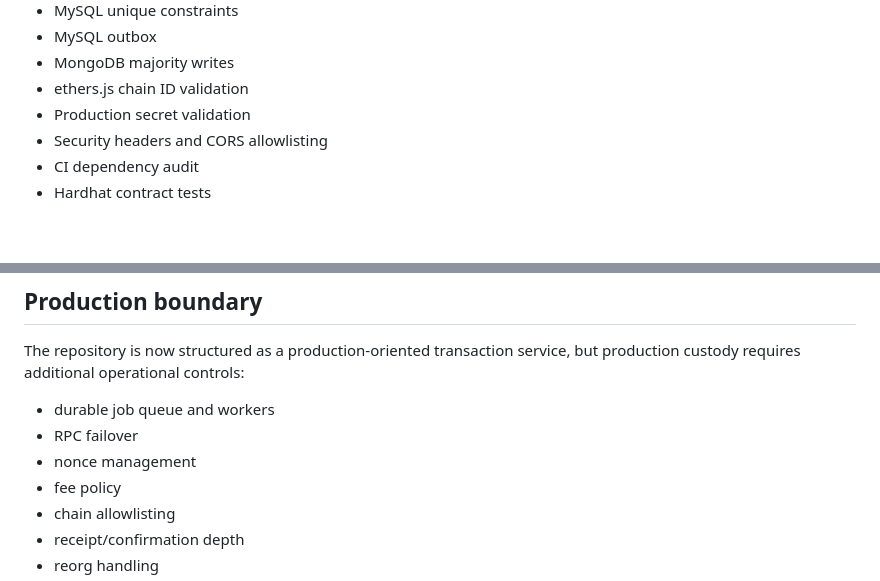
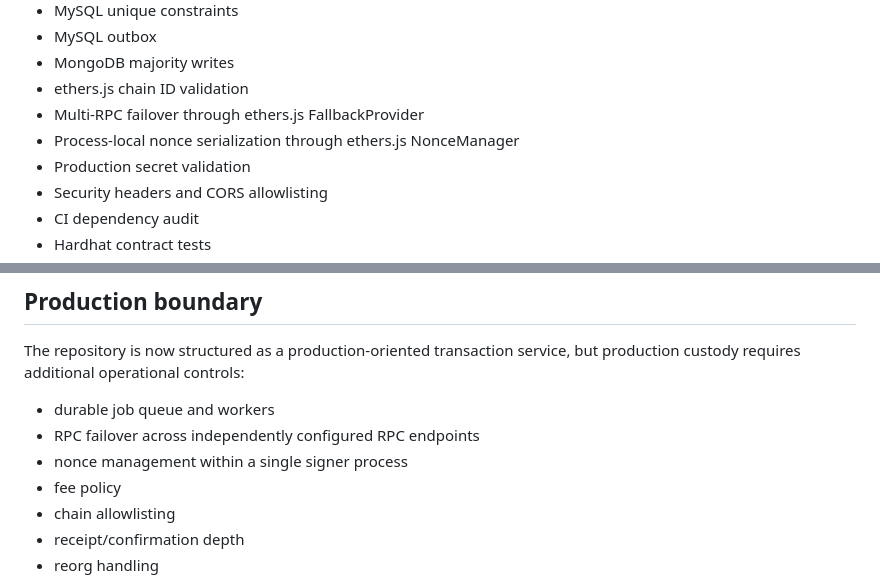
Before and after one commit to Aayush09900/Blockchain-transcation-service-lab, a Markdown page: README.md, 2 parts joined by grey strips. GitHub-like rendering; blank space fills up the shorter version.

Commit message:
Document RPC failover and nonce controls

```diff
--- a/README.md
+++ b/README.md
@@ -309,6 +309,8 @@ The application uses layered controls:
 - MySQL outbox
 - MongoDB majority writes
 - ethers.js chain ID validation
+- Multi-RPC failover through ethers.js FallbackProvider
+- Process-local nonce serialization through ethers.js NonceManager
 - Production secret validation
 - Security headers and CORS allowlisting
 - CI dependency audit
@@ -322,8 +324,8 @@ Infrastructure firewall rules, TLS certificates, private subnets, managed secret
 The repository is now structured as a production-oriented transaction service, but production custody requires additional operational controls:
 
 - durable job queue and workers
-- RPC failover
-- nonce management
+- RPC failover across independently configured RPC endpoints
+- nonce management within a single signer process
 - fee policy
 - chain allowlisting
 - receipt/confirmation depth
```
